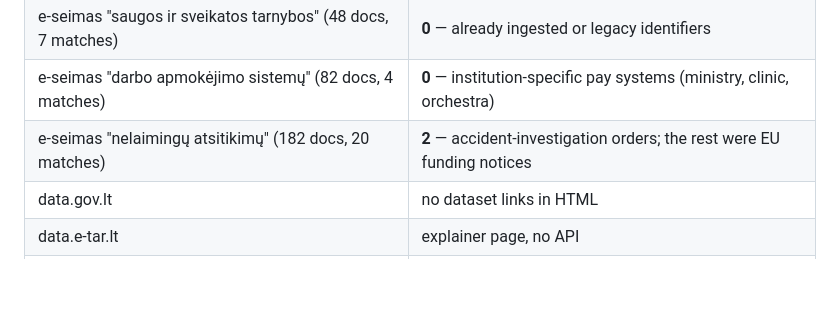
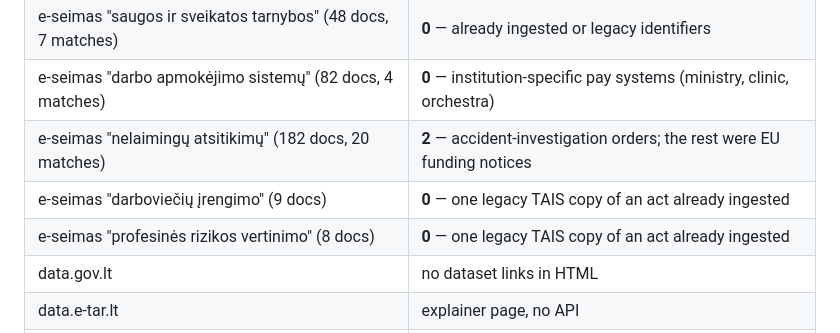
Before and after one commit to dziugasmarcenas-ui/legal-rag, a Markdown page: README.md, the part around the change. Drawn GitHub-style; blank space fills up the shorter version.

Commit message:
Two clusters already covered
'darboviečių įrengimo' returned nine documents and 'profesinės rizikos
vertinimo' eight; each had a single match, and both were legacy TAIS copies of
acts already ingested under their consolidated TAR identifiers.

Corpus unchanged at 102 acts / 6,450 chunks.

```diff
--- a/README.md
+++ b/README.md
@@ -676,6 +676,8 @@ Discovery routes measured, with yields:
 | e-seimas "saugos ir sveikatos tarnybos" (48 docs, 7 matches) | **0** — already ingested or legacy identifiers |
 | e-seimas "darbo apmokėjimo sistemų" (82 docs, 4 matches) | **0** — institution-specific pay systems (ministry, clinic, orchestra) |
 | e-seimas "nelaimingų atsitikimų" (182 docs, 20 matches) | **2** — accident-investigation orders; the rest were EU funding notices |
+| e-seimas "darboviečių įrengimo" (9 docs) | **0** — one legacy TAIS copy of an act already ingested |
+| e-seimas "profesinės rizikos vertinimo" (8 docs) | **0** — one legacy TAIS copy of an act already ingested |
 | data.gov.lt | no dataset links in HTML |
 | data.e-tar.lt | explainer page, no API |
 | OAI-PMH | not offered |
```
